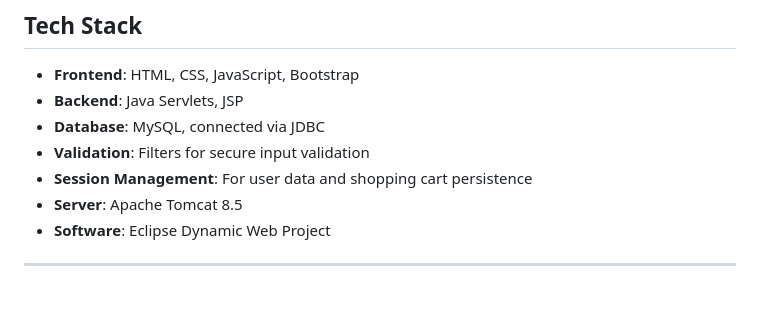
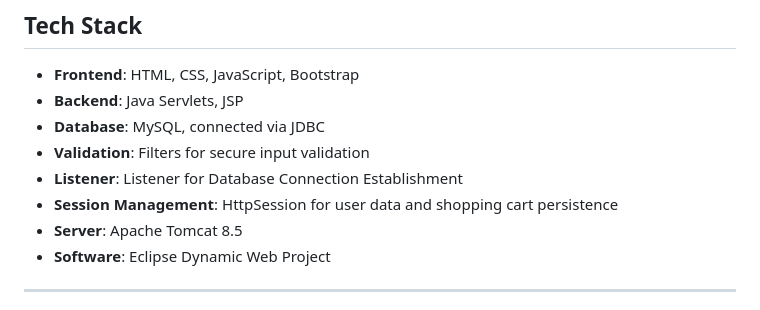
Before and after one commit to ManojModhale/Online_Book_Store, a Markdown page: README.md, the part around the change printed below. GitHub-like rendering.

```diff
--- a/README.md
+++ b/README.md
@@ -37,7 +37,8 @@
 - **Backend**: Java Servlets, JSP
 - **Database**: MySQL, connected via JDBC
 - **Validation**: Filters for secure input validation
-- **Session Management**: For user data and shopping cart persistence
+- **Listener**: Listener for Database Connection Establishment
+- **Session Management**: HttpSession for user data and shopping cart persistence
 - **Server**: Apache Tomcat 8.5
 - **Software**: Eclipse Dynamic Web Project
 
```
Also changed, not shown: other parts of README.md (+0 -2 lines).
